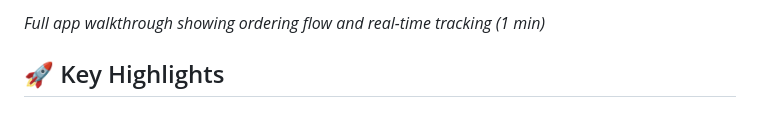
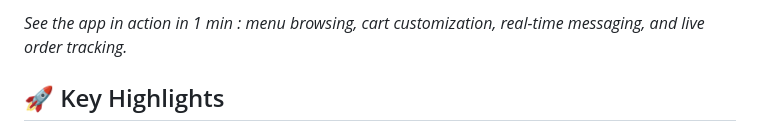
Before and after one commit to ayoub-rahmani/Deliverini_TN, a Markdown page: README.md, the part around the change printed below. Rendered like a GitHub page.

```diff
--- a/README.md
+++ b/README.md
@@ -57,5 +58,5 @@
 
-*Full app walkthrough showing ordering flow and real-time tracking (1 min)*
+*See the app in action in 1 min : menu browsing, cart customization, real-time messaging, and live order tracking.*
 
 ## 🚀 Key Highlights
 
```
Also changed, not shown: other parts of README.md (+2 -1 lines).
